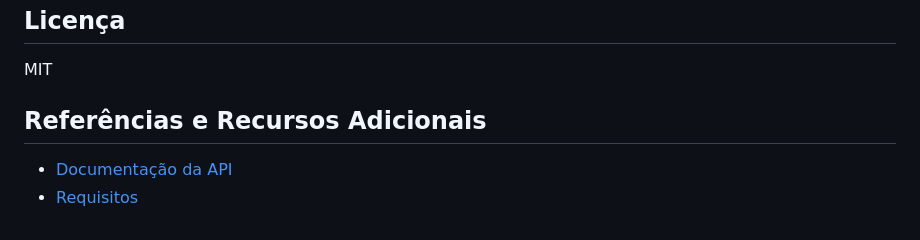
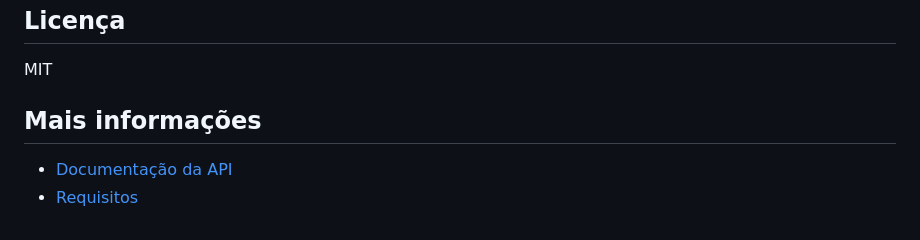
Before and after one commit to murilo-ramalho/4Health2.0, a Markdown page: README.md, the part around the change. Rendered like a GitHub page.

```diff
--- a/README.md
+++ b/README.md
@@ -176,7 +176,7 @@ Exemplos de respostas em JSON.
 
 MIT
 
-## Referências e Recursos Adicionais
+## Mais informações
 
 - [Documentação da API](./documents/documentação.docx)
 - [Requisitos](./documents/Requisitos.docx)
```
